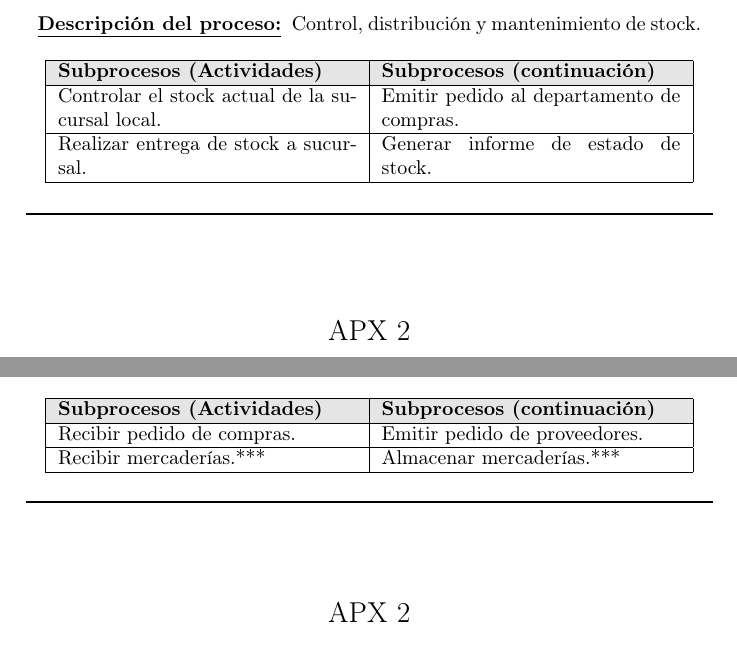
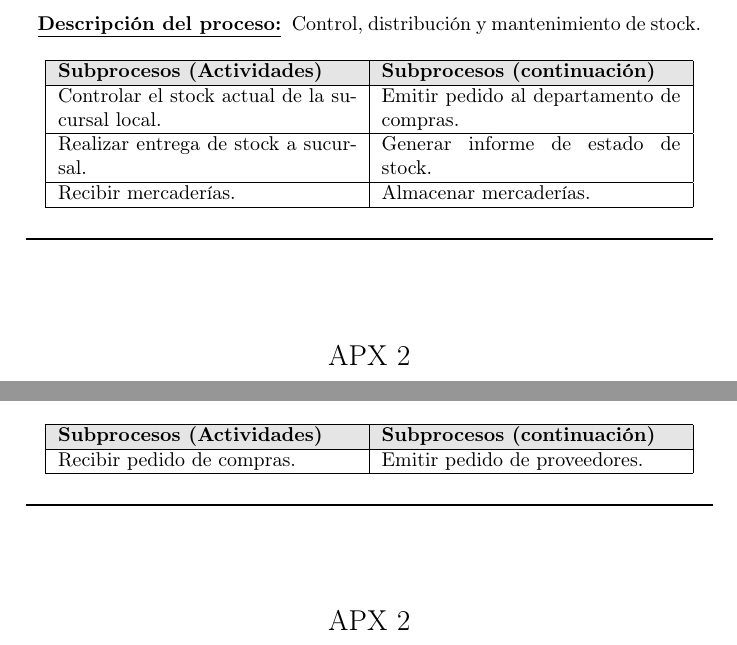
Before and after one commit to luislarrateguy/admrec, a LaTeX document (tp_apx/main.tex, which reads tp_apx/fase0/relevamiento_procesos/relevamiento_procesos.tex): two parts of pages 11 and 13 of 22, joined at a grey line, cut so that both start at the same text. Compiled offline with pdfLaTeX.

Commit message:
- Cambios en los APX que estabamos discutiendo. Ahora logística tiene procesos que antes eran de Compras. Compras se quedo con muy pocas cosas :) no hace nada casi.. reenvia un pedido.

```diff
--- a/tp_apx/fase0/relevamiento_procesos/relevamiento_procesos.tex
+++ b/tp_apx/fase0/relevamiento_procesos/relevamiento_procesos.tex
@@ -73,6 +73,7 @@
     {Emitir pedido al departamento de compras.}
   \apxUnoItem{Realizar entrega de stock a sucursal.}
     {Generar informe de estado de stock.}
+  \apxUnoItem{Recibir mercaderías.}{Almacenar mercaderías.}
 \end{apx1}
 
 \begin{apx2}
@@ -129,7 +131,6 @@
 {1}
 {A partir de una orden de pedido, se solicita a proveedores el envío de mercaderías.}
   \apxUnoItem{Recibir pedido de compras.}{Emitir pedido de proveedores.}
-  \apxUnoItem{Recibir mercaderías.***}{Almacenar mercaderías.***}
 \end{apx1}
 
 \begin{apx2}
```
Also changed, not shown: tp_apx/fase0/relevamiento_procesos/relevamiento_procesos.tex (1 more changed lines).
